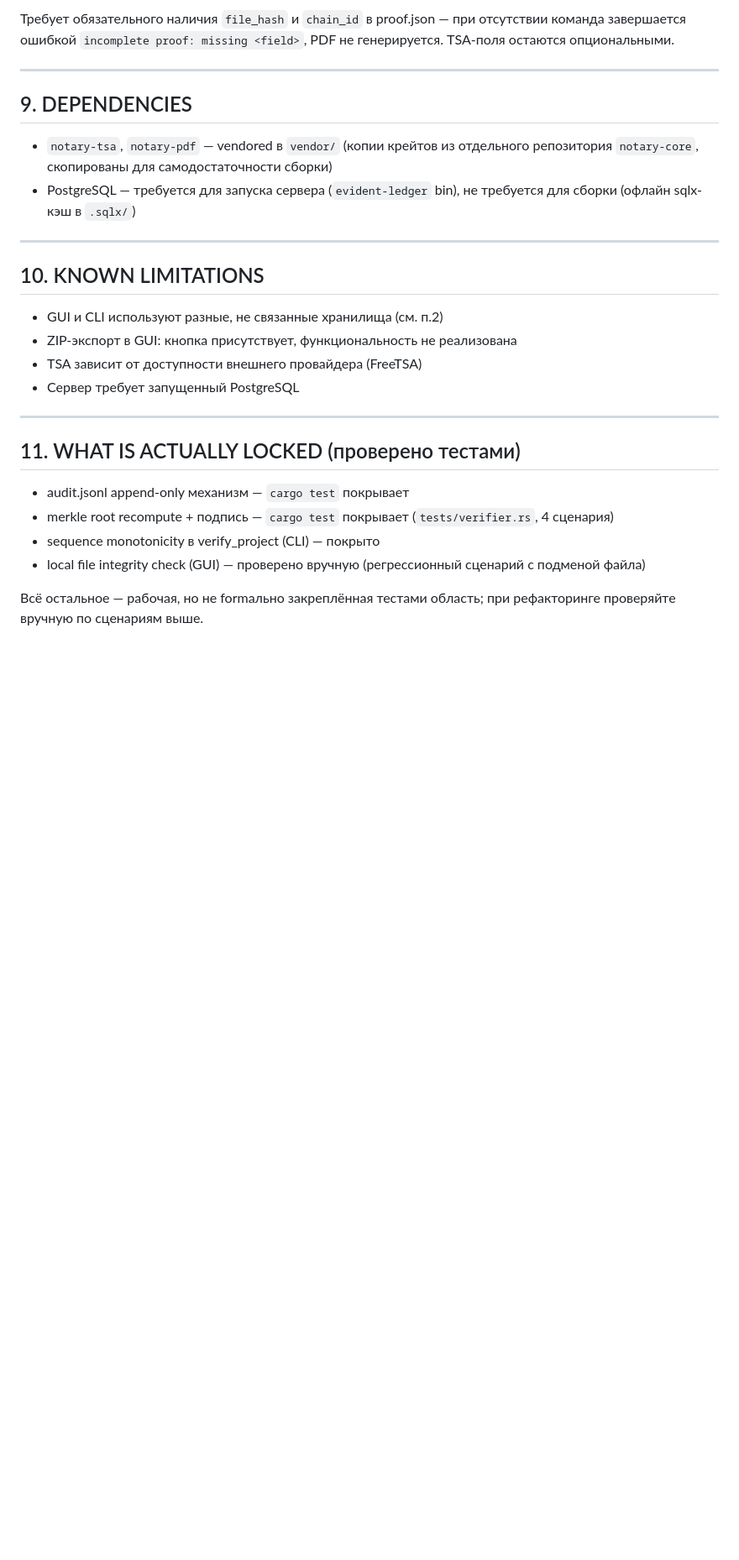
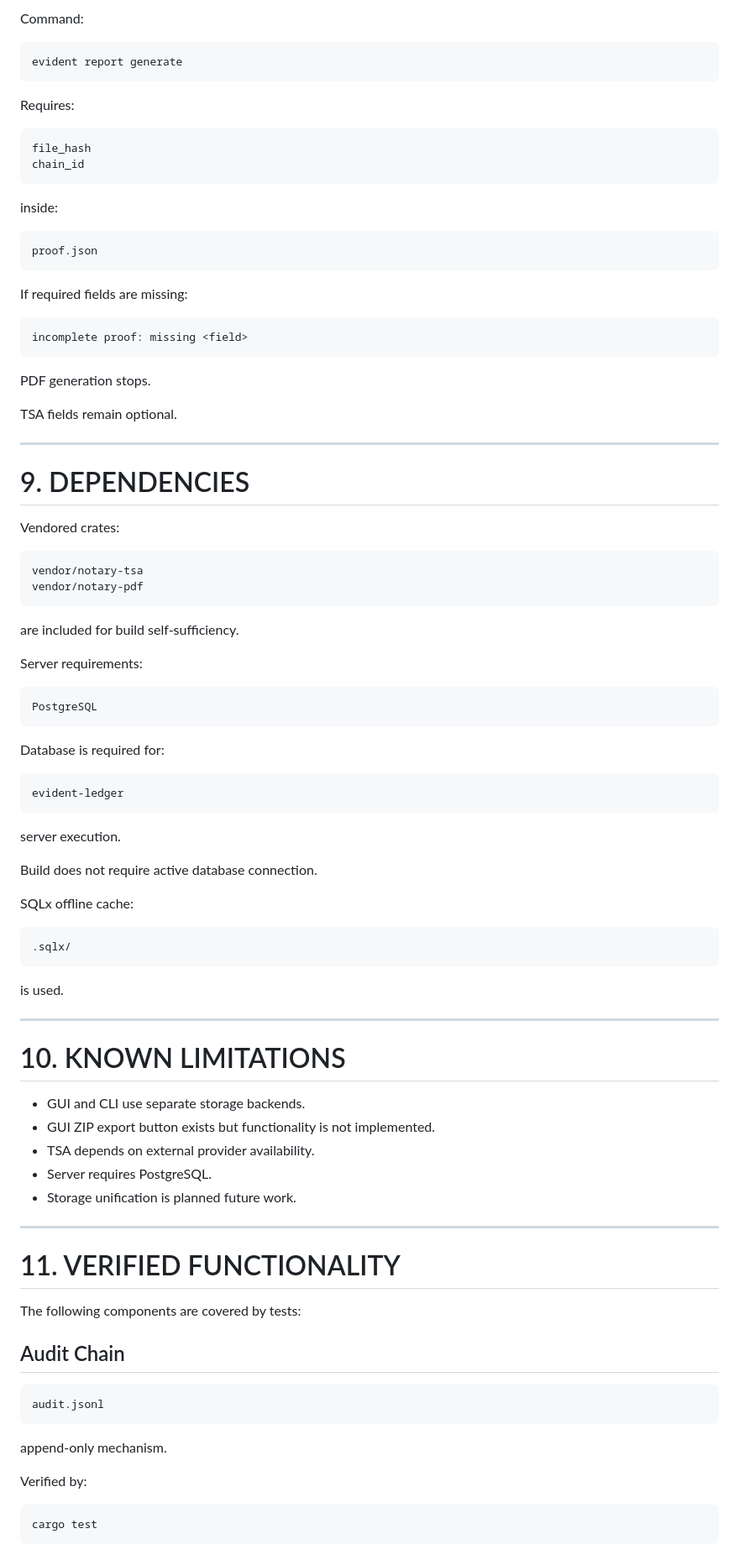
Before and after one commit to vesmot74-code/evident-ledger, a Markdown page: SYSTEM_CONTRACT.md, the part around one of its changes. Shown at 84% size. GitHub-like rendering; blank space fills up the shorter version.

Commit message:
docs: update SYSTEM_CONTRACT.md to current implementation state

````diff
--- a/SYSTEM_CONTRACT.md
+++ b/SYSTEM_CONTRACT.md
@@ -116,29 +294,97 @@ originals/{sequence:04}_{filename}
 
-Требует обязательного наличия `file_hash` и `chain_id` в proof.json — при отсутствии команда завершается ошибкой `incomplete proof: missing <field>`, PDF не генерируется. TSA-поля остаются опциональными.
+Command:
+
+```bash
+evident report generate
+```
+
+Requires:
+
+```json
+file_hash
+chain_id
+```
+
+inside:
+
+```text
+proof.json
+```
+
+If required fields are missing:
+
+```text
+incomplete proof: missing <field>
+```
+
+PDF generation stops.
+
+TSA fields remain optional.
 
 ---
 
-## 9. DEPENDENCIES
+# 9. DEPENDENCIES
 
-- `notary-tsa`, `notary-pdf` — vendored в `vendor/` (копии крейтов из отдельного репозитория `notary-core`, скопированы для самодостаточности сборки)
-- PostgreSQL — требуется для запуска сервера (`evident-ledger` bin), не требуется для сборки (офлайн sqlx-кэш в `.sqlx/`)
+Vendored crates:
+
+```text
+vendor/notary-tsa
+vendor/notary-pdf
+```
+
+are included for build self-sufficiency.
+
+Server requirements:
+
+```text
+PostgreSQL
+```
+
+Database is required for:
+
+```text
+evident-ledger
+```
+
+server execution.
+
+Build does not require active database connection.
+
+SQLx offline cache:
+
+```text
+.sqlx/
+```
+
+is used.
 
 ---
 
-## 10. KNOWN LIMITATIONS
+# 10. KNOWN LIMITATIONS
 
-- GUI и CLI используют разные, не связанные хранилища (см. п.2)
-- ZIP-экспорт в GUI: кнопка присутствует, функциональность не реализована
-- TSA зависит от доступности внешнего провайдера (FreeTSA)
-- Сервер требует запущенный PostgreSQL
+* GUI and CLI use separate storage backends.
+* GUI ZIP export button exists but functionality is not implemented.
+* TSA depends on external provider availability.
+* Server requires PostgreSQL.
+* Storage unification is planned future work.
 
 ---
 
-## 11. WHAT IS ACTUALLY LOCKED (проверено тестами)
+# 11. VERIFIED FUNCTIONALITY
 
-- audit.jsonl append-only механизм — `cargo test` покрывает
-- merkle root recompute + подпись — `cargo test` покрывает (`tests/verifier.rs`, 4 сценария)
-- sequence monotonicity в verify_project (CLI) — покрыто
-- local file integrity check (GUI) — проверено вручную (регрессионный сценарий с подменой файла)
+The following components are covered by tests:
 
-Всё остальное — рабочая, но не formально закреплённая тестами область; при рефакторинге проверяйте вручную по сценариям выше.
+## Audit Chain
+
+```text
+audit.jsonl
+```
+
+append-only mechanism.
+
+Verified by:
+
+```bash
+cargo test
+```
+
````
Also changed, not shown: other parts of SYSTEM_CONTRACT.md (+279 -42 lines).
